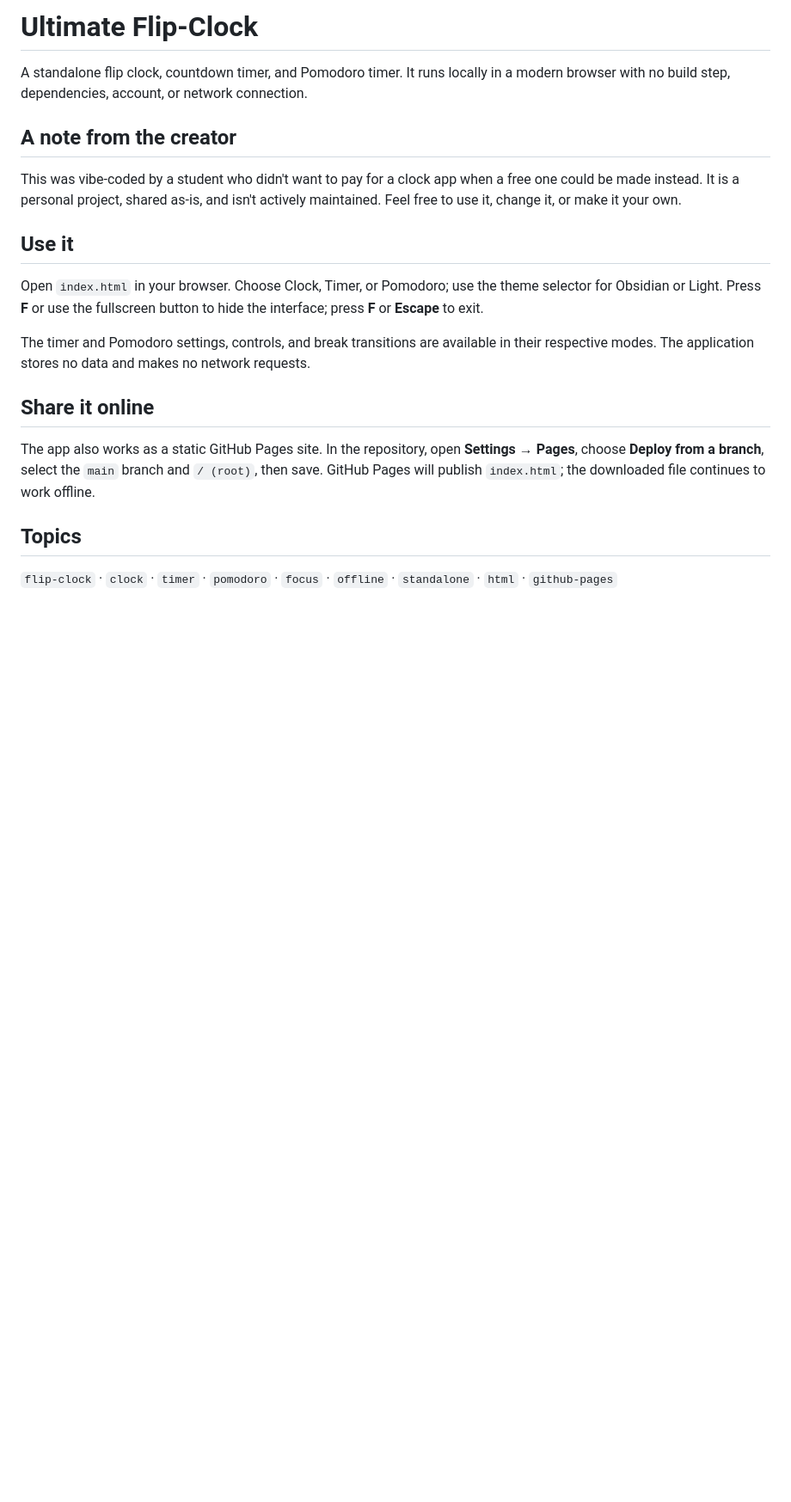
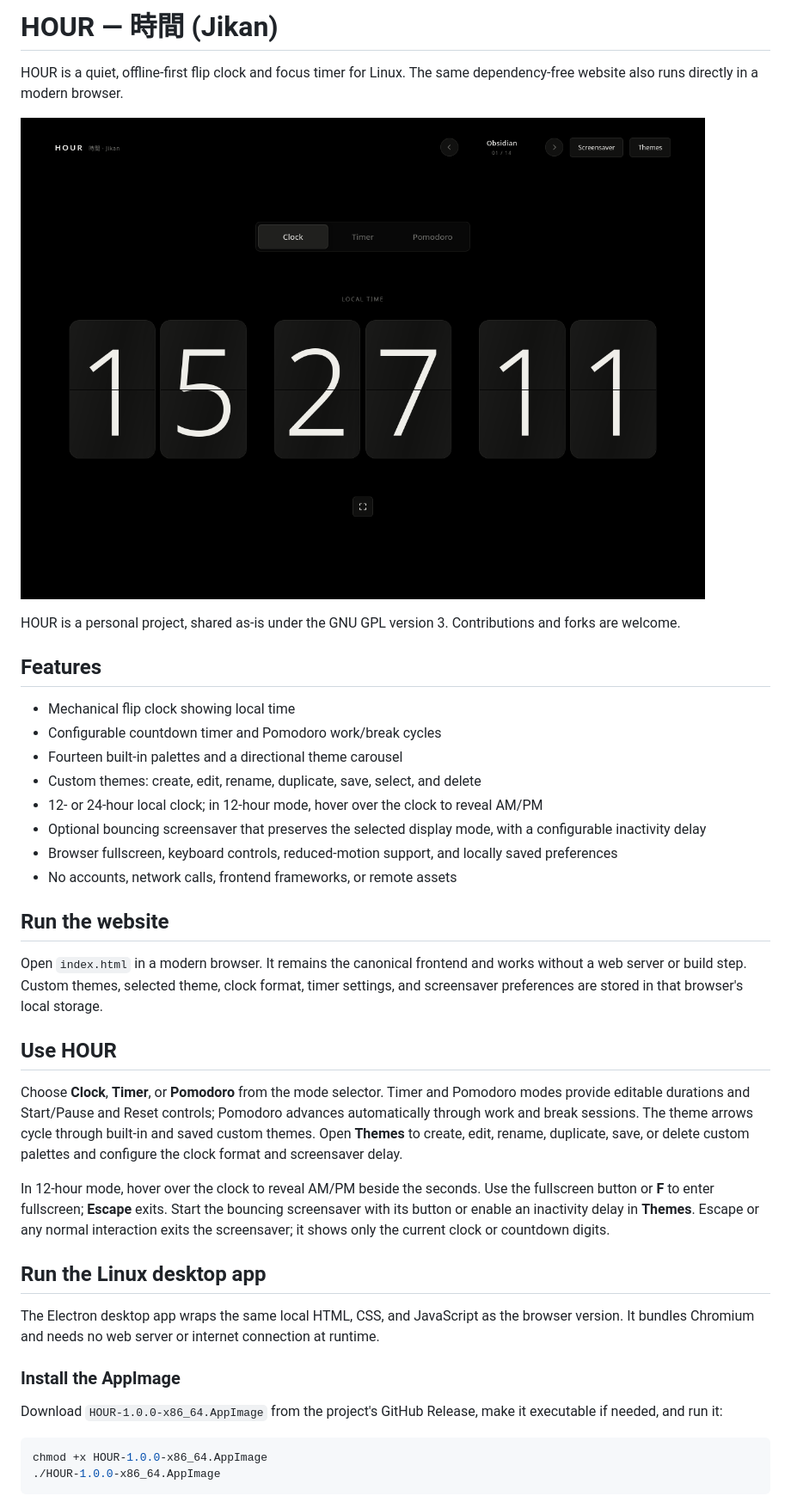
Before and after one commit to rob0ticbro/jiKAN, a Markdown page: README.md, the part around one of its changes. Shown at 86% size. GitHub-like rendering; pictures changed too: screenshots/hour-desktop.png (added); blank space fills up the shorter version.

Commit message:
Prepare HOUR v1.0.0 release

````diff
--- a/README.md
+++ b/README.md
@@ -1,21 +1,42 @@
-# Ultimate Flip-Clock
+# HOUR — 時間 (Jikan)
 
-A standalone flip clock, countdown timer, and Pomodoro timer. It runs locally in a modern browser with no build step, dependencies, account, or network connection.
+HOUR is a quiet, offline-first flip clock and focus timer for Linux. The same dependency-free website also runs directly in a modern browser.
 
-## A note from the creator
+![HOUR desktop interface](screenshots/hour-desktop.png)
 
-This was vibe-coded by a student who didn't want to pay for a clock app when a free one could be made instead. It is a personal project, shared as-is, and isn't actively maintained. Feel free to use it, change it, or make it your own.
+HOUR is a personal project, shared as-is under the GNU GPL version 3. Contributions and forks are welcome.
 
-## Use it
+## Features
 
-Open `index.html` in your browser. Choose Clock, Timer, or Pomodoro; use the theme selector for Obsidian or Light. Press **F** or use the fullscreen button to hide the interface; press **F** or **Escape** to exit.
+- Mechanical flip clock showing local time
+- Configurable countdown timer and Pomodoro work/break cycles
+- Fourteen built-in palettes and a directional theme carousel
+- Custom themes: create, edit, rename, duplicate, save, select, and delete
+- 12- or 24-hour local clock; in 12-hour mode, hover over the clock to reveal AM/PM
+- Optional bouncing screensaver that preserves the selected display mode, with a configurable inactivity delay
+- Browser fullscreen, keyboard controls, reduced-motion support, and locally saved preferences
+- No accounts, network calls, frontend frameworks, or remote assets
 
-The timer and Pomodoro settings, controls, and break transitions are available in their respective modes. The application stores no data and makes no network requests.
+## Run the website
 
-## Share it online
+Open `index.html` in a modern browser. It remains the canonical frontend and works without a web server or build step. Custom themes, selected theme, clock format, timer settings, and screensaver preferences are stored in that browser's local storage.
 
-The app also works as a static GitHub Pages site. In the repository, open **Settings → Pages**, choose **Deploy from a branch**, select the `main` branch and `/ (root)`, then save. GitHub Pages will publish `index.html`; the downloaded file continues to work offline.
+## Use HOUR
 
-## Topics
+Choose **Clock**, **Timer**, or **Pomodoro** from the mode selector. Timer and Pomodoro modes provide editable durations and Start/Pause and Reset controls; Pomodoro advances automatically through work and break sessions. The theme arrows cycle through built-in and saved custom themes. Open **Themes** to create, edit, rename, duplicate, save, or delete custom palettes and configure the clock format and screensaver delay.
 
-`flip-clock` · `clock` · `timer` · `pomodoro` · `focus` · `offline` · `standalone` · `html` · `github-pages`
+In 12-hour mode, hover over the clock to reveal AM/PM beside the seconds. Use the fullscreen button or **F** to enter fullscreen; **Escape** exits. Start the bouncing screensaver with its button or enable an inactivity delay in **Themes**. Escape or any normal interaction exits the screensaver; it shows only the current clock or countdown digits.
+
+## Run the Linux desktop app
+
+The Electron desktop app wraps the same local HTML, CSS, and JavaScript as the browser version. It bundles Chromium and needs no web server or internet connection at runtime.
+
+### Install the AppImage
+
+Download `HOUR-1.0.0-x86_64.AppImage` from the project's GitHub Release, make it executable if needed, and run it:
+
+```sh
+chmod +x HOUR-1.0.0-x86_64.AppImage
+./HOUR-1.0.0-x86_64.AppImage
+```
+
````
Also changed, not shown: other parts of README.md (+43 -1 lines), RELEASE_NOTES.md (added, +21 -0 lines), assets/hour.png (added), 8 other files.
